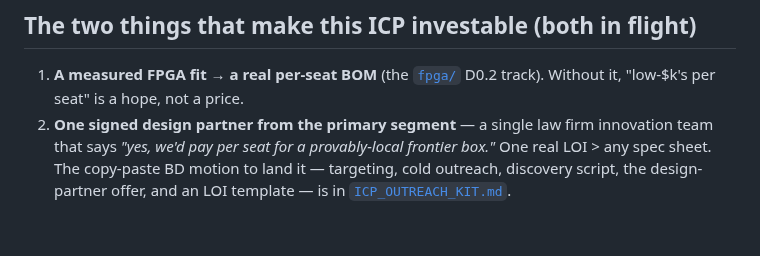
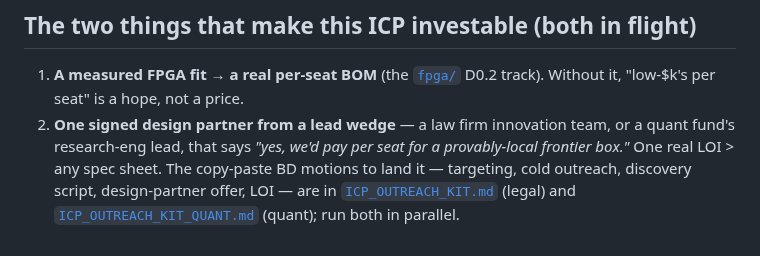
Before and after one commit to Wick-Lim/AIPU, a Markdown page: docs/ICP.md, the part around the change. Drawn GitHub-style.

```diff
--- a/docs/ICP.md
+++ b/docs/ICP.md
@@ -177,7 +177,8 @@ are the **expansion ladder** — sequence them after the beachhead proves out, d
 
 1. **A measured FPGA fit → a real per-seat BOM** (the [`fpga/`](../fpga/README.md) D0.2 track). Without it,
    "low-$k's per seat" is a hope, not a price.
-2. **One signed design partner from the primary segment** — a single law firm innovation team that says
-   *"yes, we'd pay per seat for a provably-local frontier box."* One real LOI > any spec sheet. The
-   copy-paste BD motion to land it — targeting, cold outreach, discovery script, the design-partner
-   offer, and an LOI template — is in [`ICP_OUTREACH_KIT.md`](ICP_OUTREACH_KIT.md).
+2. **One signed design partner from a lead wedge** — a law firm innovation team, or a quant fund's
+   research-eng lead, that says *"yes, we'd pay per seat for a provably-local frontier box."* One real
+   LOI > any spec sheet. The copy-paste BD motions to land it — targeting, cold outreach, discovery
+   script, design-partner offer, LOI — are in [`ICP_OUTREACH_KIT.md`](ICP_OUTREACH_KIT.md) (legal) and
+   [`ICP_OUTREACH_KIT_QUANT.md`](ICP_OUTREACH_KIT_QUANT.md) (quant); run both in parallel.
```
Also changed, not shown: docs/ICP_OUTREACH_KIT.md (+5 -0 lines), docs/ICP_OUTREACH_KIT_QUANT.md (added, +188 -0 lines).
